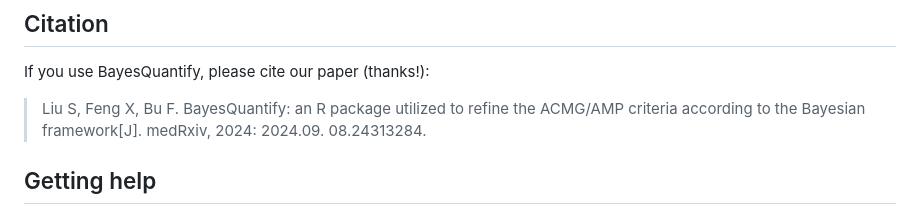
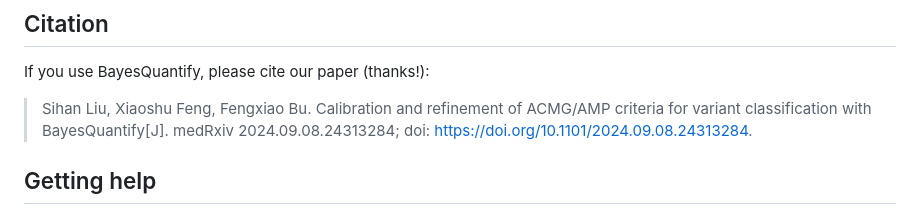
Before and after one commit to liusihan/BayesQuantify, a Markdown page: README.md, the part around the change. Drawn GitHub-style.

```diff
--- a/README.md
+++ b/README.md
@@ -98,7 +98,7 @@ The full usage of BayesQuantify can be found [here](https://github.com/liusihan/
 
 ## Citation
 If you use BayesQuantify, please cite our paper (thanks!):
-> Liu S, Feng X, Bu F. BayesQuantify: an R package utilized to refine the ACMG/AMP criteria according to the Bayesian framework[J]. medRxiv, 2024: 2024.09. 08.24313284.
+> Sihan Liu, Xiaoshu Feng, Fengxiao Bu. Calibration and refinement of ACMG/AMP criteria for variant classification with BayesQuantify[J]. medRxiv 2024.09.08.24313284; doi: https://doi.org/10.1101/2024.09.08.24313284.
 
 
 ## Getting help
```
